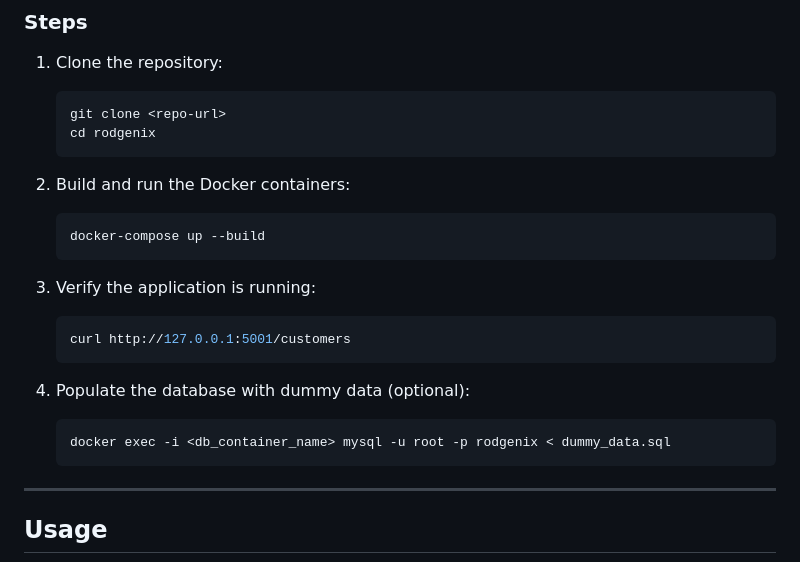
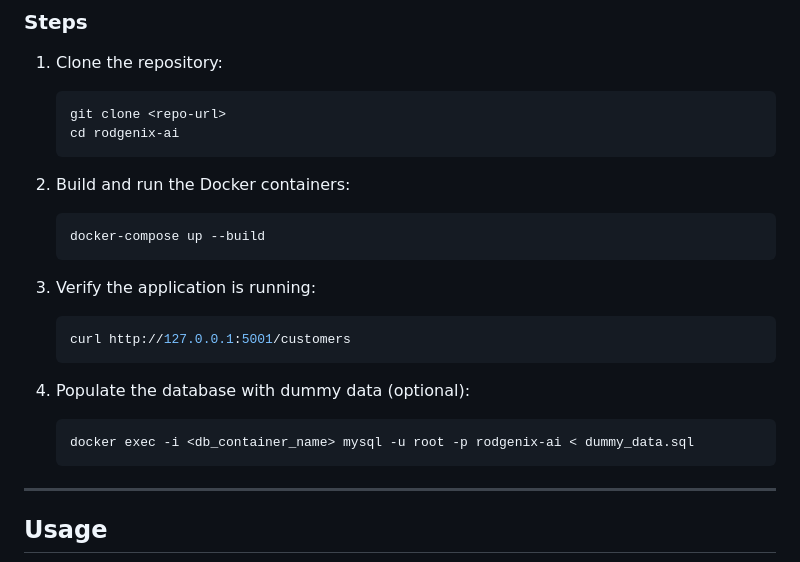
Before and after one commit to mentgesm/rodgenix-ai, a Markdown page: readme.md, the part around the change. GitHub-like rendering.

````diff
--- a/readme.md
+++ b/readme.md
@@ -213,7 +213,7 @@ This schema supports multi-tenancy through the `tenant_id` field in most tables,
 1. Clone the repository:
    ```bash
    git clone <repo-url>
-   cd rodgenix
+   cd rodgenix-ai
    ```
 
 2. Build and run the Docker containers:
@@ -228,7 +228,7 @@ This schema supports multi-tenancy through the `tenant_id` field in most tables,
 
 4. Populate the database with dummy data (optional):
    ```bash
-   docker exec -i <db_container_name> mysql -u root -p rodgenix < dummy_data.sql
+   docker exec -i <db_container_name> mysql -u root -p rodgenix-ai < dummy_data.sql
    ```
 
 ---
````
